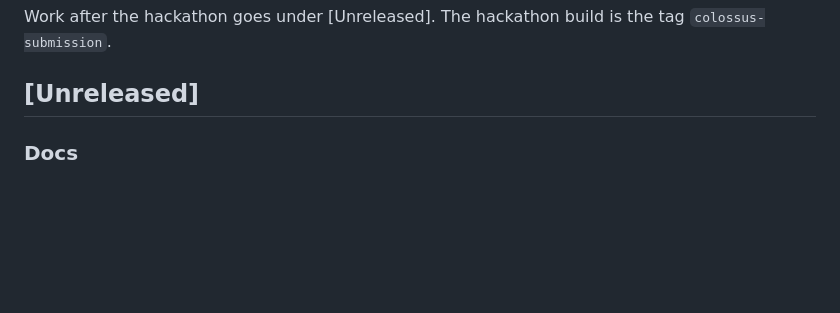
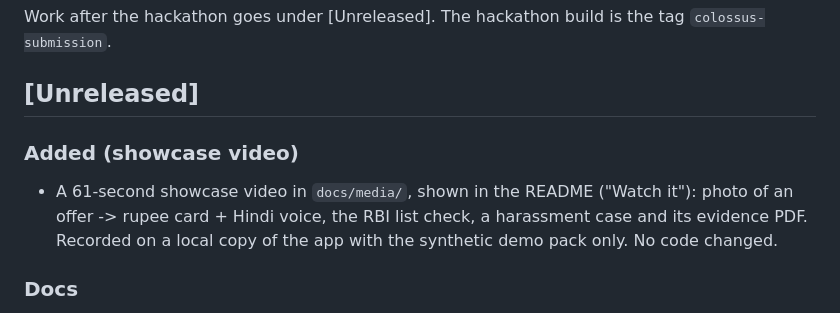
Before and after one commit to Guru2907/karzsamjho, a Markdown page: CHANGELOG.md, the part around the change. Drawn GitHub-style; blank space fills up the shorter version.

```diff
--- a/CHANGELOG.md
+++ b/CHANGELOG.md
@@ -3,6 +3,9 @@
 Work after the hackathon goes under [Unreleased]. The hackathon build is the tag `colossus-submission`.
 
 ## [Unreleased]
+
+### Added (showcase video)
+- A 61-second showcase video in `docs/media/`, shown in the README ("Watch it"): photo of an offer -> rupee card + Hindi voice, the RBI list check, a harassment case and its evidence PDF. Recorded on a local copy of the app with the synthetic demo pack only. No code changed.
 
 ### Docs
 - Docs brought up to date after D60: ARCHITECTURE (hosting, the three doors, case codes, photos, PDF parts, closing, all tables, privacy), README (who uses what, 667 tests), CLAUDE.md (post-hackathon rules, lender match as coded: whole name, 92 / 80), AGENTS, RUNBOOK (bot on Render), TESTING (Postgres run), START_HERE, PROGRESS status, TASKS (post-hackathon section). PLAN and PREP are marked as history.
```
Also changed, not shown: README.md (+5 -0 lines), docs/TASKS.md (+1 -0 lines), docs/progress/2026-11-24_0222_P8-showcase-video_siddeshwar.md (added, +8 -0 lines), docs/media/karzsamjho-showcase.jpg (added), 2 other files.
